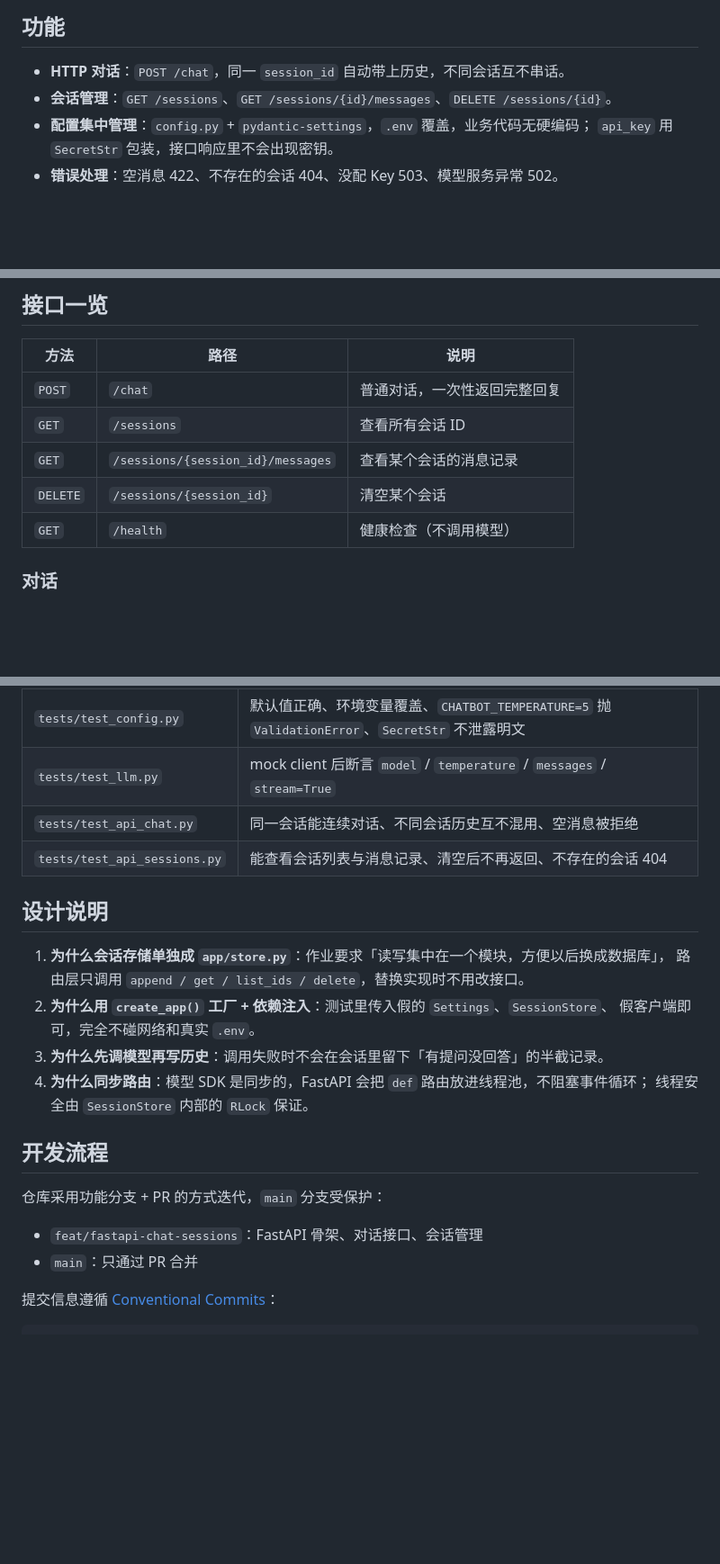
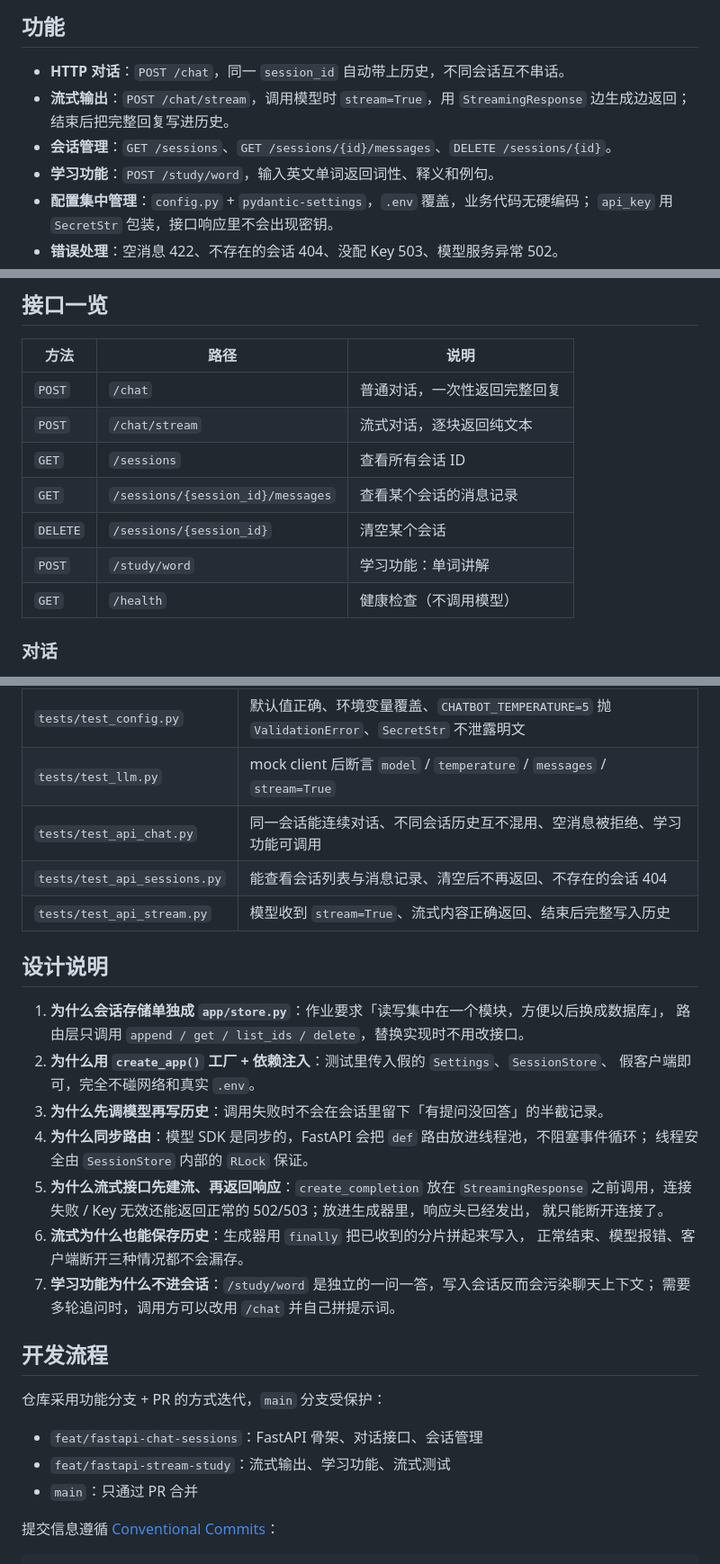
Before and after one commit to Lzm469644373/chatbot, a Markdown page: README.md, 3 parts joined by grey strips. Shown at 90% size. GitHub-like rendering; blank space fills up the shorter version.

```diff
--- a/README.md
+++ b/README.md
@@ -7,7 +7,10 @@
 ## 功能
 
 - **HTTP 对话**：`POST /chat`，同一 `session_id` 自动带上历史，不同会话互不串话。
+- **流式输出**：`POST /chat/stream`，调用模型时 `stream=True`，用 `StreamingResponse`
+  边生成边返回；结束后把完整回复写进历史。
 - **会话管理**：`GET /sessions`、`GET /sessions/{id}/messages`、`DELETE /sessions/{id}`。
+- **学习功能**：`POST /study/word`，输入英文单词返回词性、释义和例句。
 - **配置集中管理**：`config.py` + `pydantic-settings`，`.env` 覆盖，业务代码无硬编码；
   `api_key` 用 `SecretStr` 包装，接口响应里不会出现密钥。
 - **错误处理**：空消息 422、不存在的会话 404、没配 Key 503、模型服务异常 502。
@@ -42,9 +45,11 @@ python chat.py
 | 方法 | 路径 | 说明 |
 | --- | --- | --- |
 | `POST` | `/chat` | 普通对话，一次性返回完整回复 |
+| `POST` | `/chat/stream` | 流式对话，逐块返回纯文本 |
 | `GET` | `/sessions` | 查看所有会话 ID |
 | `GET` | `/sessions/{session_id}/messages` | 查看某个会话的消息记录 |
 | `DELETE` | `/sessions/{session_id}` | 清空某个会话 |
+| `POST` | `/study/word` | 学习功能：单词讲解 |
 | `GET` | `/health` | 健康检查（不调用模型） |
 
 ### 对话
@@ -156,8 +199,9 @@ pytest
 | --- | --- |
 | `tests/test_config.py` | 默认值正确、环境变量覆盖、`CHATBOT_TEMPERATURE=5` 抛 `ValidationError`、`SecretStr` 不泄露明文 |
 | `tests/test_llm.py` | mock client 后断言 `model` / `temperature` / `messages` / `stream=True` |
-| `tests/test_api_chat.py` | 同一会话能连续对话、不同会话历史互不混用、空消息被拒绝 |
+| `tests/test_api_chat.py` | 同一会话能连续对话、不同会话历史互不混用、空消息被拒绝、学习功能可调用 |
 | `tests/test_api_sessions.py` | 能查看会话列表与消息记录、清空后不再返回、不存在的会话 404 |
+| `tests/test_api_stream.py` | 模型收到 `stream=True`、流式内容正确返回、结束后完整写入历史 |
 
 ## 设计说明
 
@@ -168,12 +212,20 @@ pytest
 3. **为什么先调模型再写历史**：调用失败时不会在会话里留下「有提问没回答」的半截记录。
 4. **为什么同步路由**：模型 SDK 是同步的，FastAPI 会把 `def` 路由放进线程池，不阻塞事件循环；
    线程安全由 `SessionStore` 内部的 `RLock` 保证。
+5. **为什么流式接口先建流、再返回响应**：`create_completion` 放在 `StreamingResponse`
+   之前调用，连接失败 / Key 无效还能返回正常的 502/503；放进生成器里，响应头已经发出，
+   就只能断开连接了。
+6. **流式为什么也能保存历史**：生成器用 `finally` 把已收到的分片拼起来写入，
+   正常结束、模型报错、客户端断开三种情况都不会漏存。
+7. **学习功能为什么不进会话**：`/study/word` 是独立的一问一答，写入会话反而会污染聊天上下文；
+   需要多轮追问时，调用方可以改用 `/chat` 并自己拼提示词。
 
 ## 开发流程
 
 仓库采用功能分支 + PR 的方式迭代，`main` 分支受保护：
 
 - `feat/fastapi-chat-sessions`：FastAPI 骨架、对话接口、会话管理
+- `feat/fastapi-stream-study`：流式输出、学习功能、流式测试
 - `main`：只通过 PR 合并
 
 提交信息遵循 [Conventional Commits](https://www.conventionalcommits.org/)：
```
Also changed, not shown: other parts of README.md (+42 -4 lines).
